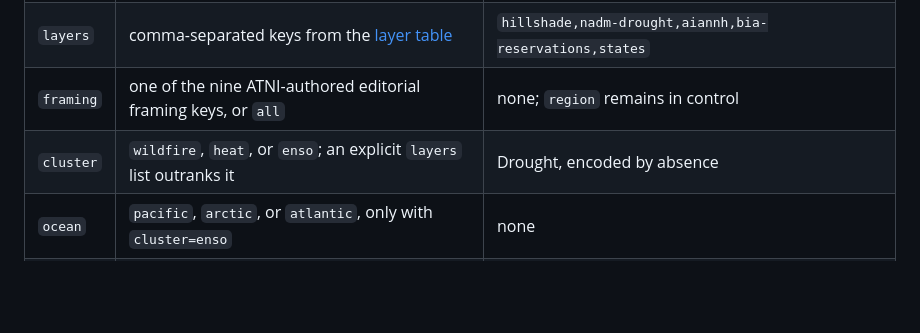
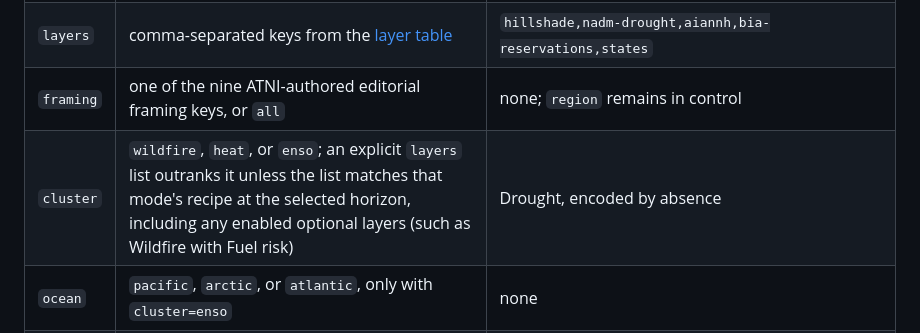
Before and after one commit to atniclimate/dynamic-drought-module, a Markdown page: DEVELOPER.md, the part around the change. Rendered like a GitHub page; blank space fills up the shorter version.

Commit message:
docs: clarify optional layer URL precedence

```diff
--- a/DEVELOPER.md
+++ b/DEVELOPER.md
@@ -168,7 +168,7 @@ current URL.
 | `region` | `washington_state`, `columbia_snake_basin`, `cascades`, `central_oregon`, `southwest_washington`, `south_puget_sound`, `national`, `alaska`, `hawaii`, `british_columbia` | `national` (add `region=washington_state&view=brief` to keep the prior Washington framing) |
 | `layers` | comma-separated keys from the [layer table](README.md#layers-and-data-sources) | `hillshade,nadm-drought,aiannh,bia-reservations,states` |
 | `framing` | one of the nine ATNI-authored editorial framing keys, or `all` | none; `region` remains in control |
-| `cluster` | `wildfire`, `heat`, or `enso`; an explicit `layers` list outranks it | Drought, encoded by absence |
+| `cluster` | `wildfire`, `heat`, or `enso`; an explicit `layers` list outranks it unless the list matches that mode's recipe at the selected horizon, including any enabled optional layers (such as Wildfire with Fuel risk) | Drought, encoded by absence |
 | `ocean` | `pacific`, `arctic`, or `atlantic`, only with `cluster=enso` | none |
 | `select` | `state:<postal code>` (for example `state:WA`): opens the map focused on that boundary with its impact briefing open; applied once, then dropped from the URL | none |
 | `embed` | `true` or `1` (hides the sidebar for clean iframe presentation) | `false` |
```
